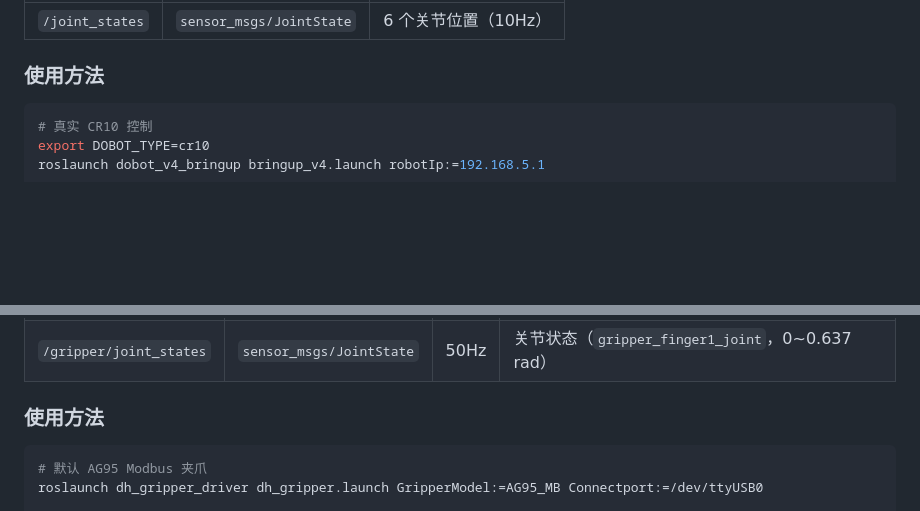
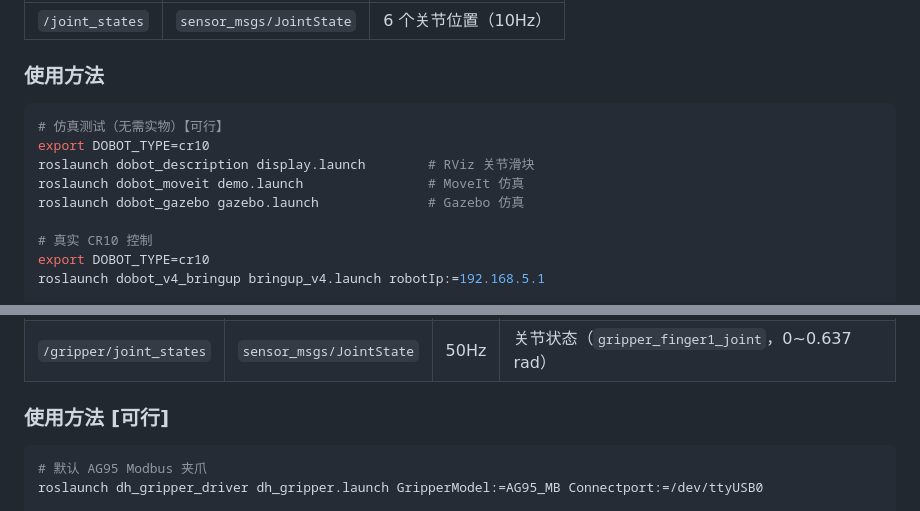
Before and after one commit to LiiiiPeggy/agx, a Markdown page: README.md, 2 parts joined by grey strips. GitHub-like rendering; blank space fills up the shorter version.

Commit message:
在 README.md 中添加仿真测试步骤和更新使用方法标题

````diff
--- a/README.md
+++ b/README.md
@@ -198,6 +198,12 @@ Dobot 控制器 (192.168.5.1)
 ### 使用方法
 
 ```bash
+# 仿真测试（无需实物）【可行】
+export DOBOT_TYPE=cr10
+roslaunch dobot_description display.launch        # RViz 关节滑块
+roslaunch dobot_moveit demo.launch                # MoveIt 仿真
+roslaunch dobot_gazebo gazebo.launch              # Gazebo 仿真
+
 # 真实 CR10 控制
 export DOBOT_TYPE=cr10
 roslaunch dobot_v4_bringup bringup_v4.launch robotIp:=192.168.5.1
@@ -246,7 +252,7 @@ DH-Robotics 系列电动夹爪的 ROS 驱动。**当前项目使用的夹爪为
 | `/gripper/states` | `GripperState` | 50Hz | 夹爪状态 |
 | `/gripper/joint_states` | `sensor_msgs/JointState` | 50Hz | 关节状态（`gripper_finger1_joint`，0~0.637 rad） |
 
-### 使用方法
+### 使用方法 [可行]
 
 ```bash
 # 默认 AG95 Modbus 夹爪
````
